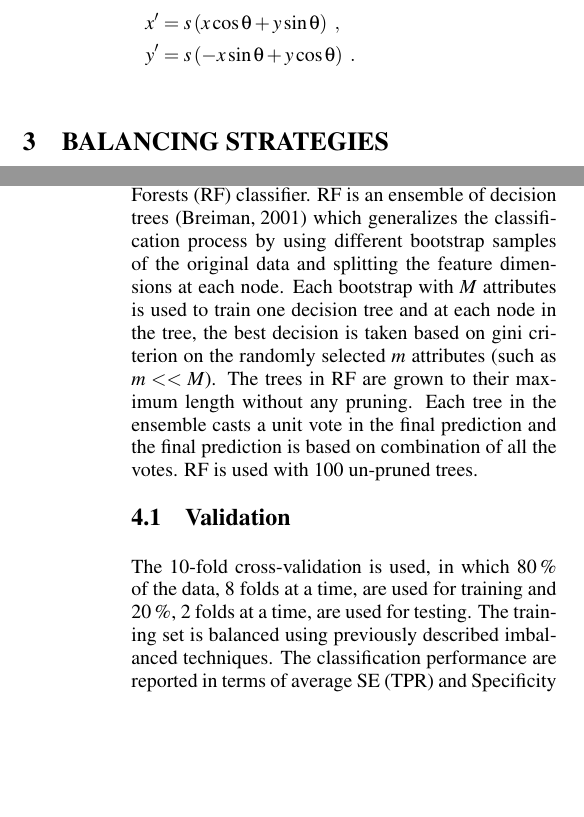
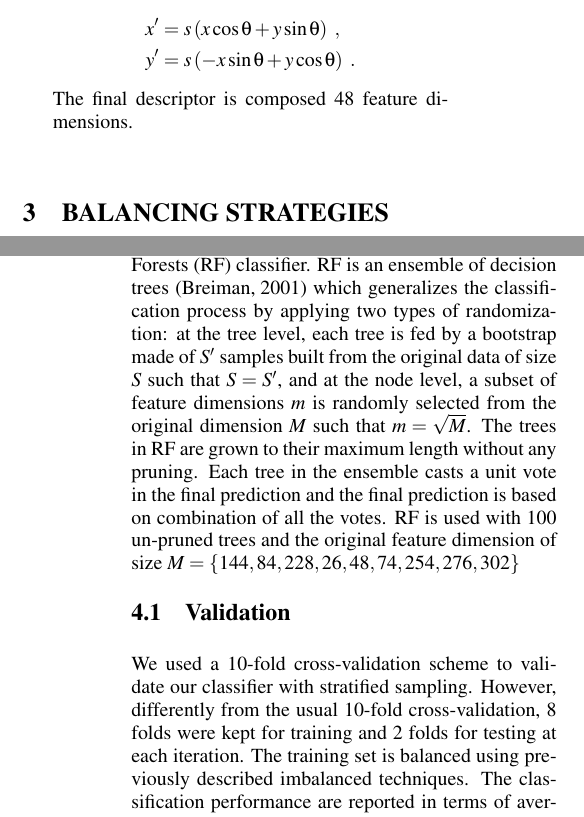
Before and after one commit to I2Cvb/BIOIMAGING-2016-dermatology, a LaTeX document (master.tex, which reads content/method/material-method.tex, content/method/method.tex): two parts of the columns of pages 3 and 6 of 8 before the commit and two parts of the columns of pages 3 and 7 of 9 after it, joined at a grey line, cut so that both start at the same text, the shorter picture padded with empty space. Compiled offline with pdfLaTeX.

Commit message:
Update the validation

```diff
--- a/content/method/material-method.tex
+++ b/content/method/material-method.tex
@@ -81,7 +81,7 @@ The filter bank is created using six different orientations equally spaced in th
   x' &= s\left( x\cos\theta+y\sin\theta\right) \ ,  \\
   y' &= s\left( -x\sin\theta +y\cos\theta\right) \ .
 \end{align*}
-
+The final descriptor is composed 48 feature dimensions.
 \end{description}
 
 
--- a/content/method/method.tex
+++ b/content/method/method.tex
@@ -118,14 +118,14 @@ In that regard, two different combinations are tested.
 \label{sec:clas-val}
 
 \noindent The classification is performed using a \ac{rf} classifier.
-\Ac{rf} is an ensemble of decision trees~\cite{breiman2001random} which generalizes the classification process by using different bootstrap samples of the original data and splitting the feature dimensions at each node.
-Each bootstrap with $M$ attributes is used to train one decision tree and at each node in the tree, the best decision is taken based on gini criterion on the randomly selected $m$ attributes (such as $m<<M$).
+\Ac{rf} is an ensemble of decision trees~\cite{breiman2001random} which generalizes the classification process by applying two types of randomization: at the tree level, each tree is fed by a bootstrap made of $S'$ samples built from the original data of size $S$ such that  $S=S'$, and at the node level, a subset of feature dimensions $m$ is randomly selected from the original dimension $M$ such that $m=\sqrt{M}$.
 The trees in \ac{rf} are grown to their maximum length without any pruning.
 Each tree in the ensemble casts a unit vote in the final prediction and the final prediction is based on combination of all the votes.
-\Ac{rf} is used with 100 un-pruned trees.
+\Ac{rf} is used with 100 un-pruned trees and the original feature dimension of size $M=\{144,84,228,26,48,74,254,276,302\}$
 
 \subsection{Validation}
-The 10-fold cross-validation is used, in which \SI{80}{\percent} of the data, 8 folds at a time, are used for training and \SI{20}{\percent}, 2 folds at a time, are used for testing.
+We used a 10-fold cross-validation scheme to validate our classifier with stratified sampling.
+However, differently from the usual 10-fold cross-validation, 8 folds were kept for training and 2 folds for testing at each iteration.
 The training set is balanced using previously described imbalanced techniques.
 The classification performance are reported in terms of average \ac{se}~(TPR) and \ac{sp}~(TNR) over 10 runs of cross-validation.
 The visual and analytic interpretation of these evaluation measures are depicted in Fig.\,\ref{fig:evaluation}.
```
Also changed, not shown: master.pdf, content/method/material-method.tex (2 more changed lines), content/method/method.tex (2 more changed lines).
